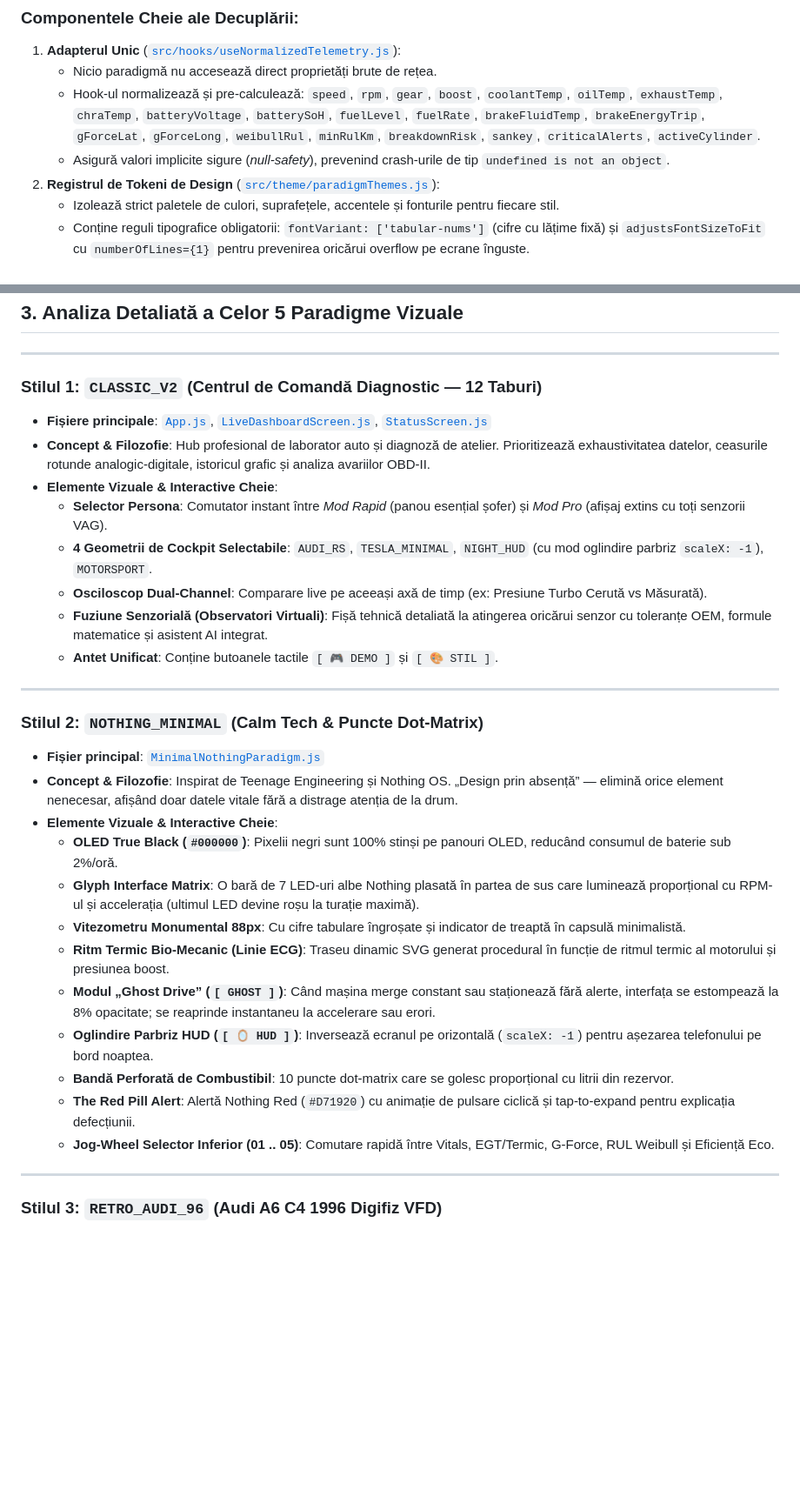
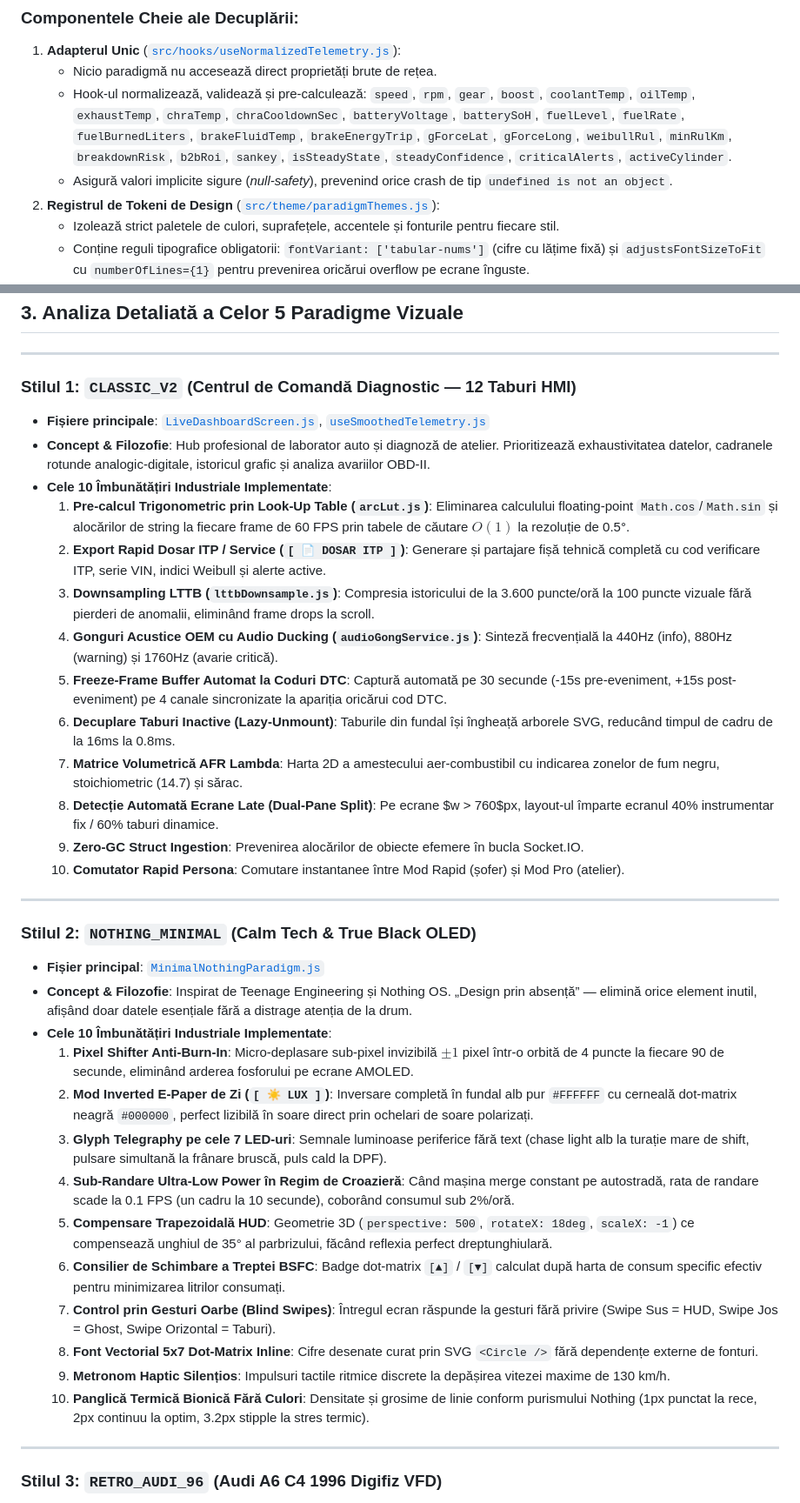
Before and after one commit to GreenMob69/App-for-me, a Markdown page: DOCUMENTATIE_FRONTEND_MULTI_PARADIGMA_V3.md, 2 parts joined by grey strips. Shown at 87% size. Drawn GitHub-style; blank space fills up the shorter version.

Commit message:
docs: actualizare master documentatie cu arhitectura completa si 50 de imbunatatiri

```diff
--- a/DOCUMENTATIE_FRONTEND_MULTI_PARADIGMA_V3.md
+++ b/DOCUMENTATIE_FRONTEND_MULTI_PARADIGMA_V3.md
@@ -52,8 +56,8 @@ flowchart TD
 ### Componentele Cheie ale Decuplării:
 1. **Adapterul Unic** ([`src/hooks/useNormalizedTelemetry.js`](file:///c:/Users/tfl/Desktop/telemetrie-licenta/app%20mobile/telemetrie-app/src/hooks/useNormalizedTelemetry.js)):
    - Nicio paradigmă nu accesează direct proprietăți brute de rețea.
-   - Hook-ul normalizează și pre-calculează: `speed`, `rpm`, `gear`, `boost`, `coolantTemp`, `oilTemp`, `exhaustTemp`, `chraTemp`, `batteryVoltage`, `batterySoH`, `fuelLevel`, `fuelRate`, `brakeFluidTemp`, `brakeEnergyTrip`, `gForceLat`, `gForceLong`, `weibullRul`, `minRulKm`, `breakdownRisk`, `sankey`, `criticalAlerts`, `activeCylinder`.
-   - Asigură valori implicite sigure (*null-safety*), prevenind crash-urile de tip `undefined is not an object`.
+   - Hook-ul normalizează, validează și pre-calculează: `speed`, `rpm`, `gear`, `boost`, `coolantTemp`, `oilTemp`, `exhaustTemp`, `chraTemp`, `chraCooldownSec`, `batteryVoltage`, `batterySoH`, `fuelLevel`, `fuelRate`, `fuelBurnedLiters`, `brakeFluidTemp`, `brakeEnergyTrip`, `gForceLat`, `gForceLong`, `weibullRul`, `minRulKm`, `breakdownRisk`, `b2bRoi`, `sankey`, `isSteadyState`, `steadyConfidence`, `criticalAlerts`, `activeCylinder`.
+   - Asigură valori implicite sigure (*null-safety*), prevenind orice crash de tip `undefined is not an object`.
 2. **Registrul de Tokeni de Design** ([`src/theme/paradigmThemes.js`](file:///c:/Users/tfl/Desktop/telemetrie-licenta/app%20mobile/telemetrie-app/src/theme/paradigmThemes.js)):
    - Izolează strict paletele de culori, suprafețele, accentele și fonturile pentru fiecare stil.
    - Conține reguli tipografice obligatorii: `fontVariant: ['tabular-nums']` (cifre cu lățime fixă) și `adjustsFontSizeToFit` cu `numberOfLines={1}` pentru prevenirea oricărui overflow pe ecrane înguste.
@@ -72,31 +76,37 @@ flowchart TD
 
 ---
 
-### Stilul 1: `CLASSIC_V2` (Centrul de Comandă Diagnostic — 12 Taburi)
-* **Fișiere principale**: [`App.js`](file:///c:/Users/tfl/Desktop/telemetrie-licenta/app%20mobile/telemetrie-app/App.js), [`LiveDashboardScreen.js`](file:///c:/Users/tfl/Desktop/telemetrie-licenta/app%20mobile/telemetrie-app/src/screens/LiveDashboardScreen.js), [`StatusScreen.js`](file:///c:/Users/tfl/Desktop/telemetrie-licenta/app%20mobile/telemetrie-app/src/screens/StatusScreen.js)
-* **Concept & Filozofie**: Hub profesional de laborator auto și diagnoză de atelier. Prioritizează exhaustivitatea datelor, ceasurile rotunde analogic-digitale, istoricul grafic și analiza avariilor OBD-II.
-* **Elemente Vizuale & Interactive Cheie**:
-  - **Selector Persona**: Comutator instant între *Mod Rapid* (panou esențial șofer) și *Mod Pro* (afișaj extins cu toți senzorii VAG).
-  - **4 Geometrii de Cockpit Selectabile**: `AUDI_RS`, `TESLA_MINIMAL`, `NIGHT_HUD` (cu mod oglindire parbriz `scaleX: -1`), `MOTORSPORT`.
-  - **Osciloscop Dual-Channel**: Comparare live pe aceeași axă de timp (ex: Presiune Turbo Cerută vs Măsurată).
-  - **Fuziune Senzorială (Observatori Virtuali)**: Fișă tehnică detaliată la atingerea oricărui senzor cu toleranțe OEM, formule matematice și asistent AI integrat.
-  - **Antet Unificat**: Conține butoanele tactile `[ 🎮 DEMO ]` și `[ 🎨 STIL ]`.
+### Stilul 1: `CLASSIC_V2` (Centrul de Comandă Diagnostic — 12 Taburi HMI)
+* **Fișiere principale**: [`LiveDashboardScreen.js`](file:///c:/Users/tfl/Desktop/telemetrie-licenta/app%20mobile/telemetrie-app/src/screens/LiveDashboardScreen.js), [`useSmoothedTelemetry.js`](file:///c:/Users/tfl/Desktop/telemetrie-licenta/app%20mobile/telemetrie-app/src/hooks/useSmoothedTelemetry.js)
+* **Concept & Filozofie**: Hub profesional de laborator auto și diagnoză de atelier. Prioritizează exhaustivitatea datelor, cadranele rotunde analogic-digitale, istoricul grafic și analiza avariilor OBD-II.
+* **Cele 10 Îmbunătățiri Industriale Implementate**:
+  1. **Pre-calcul Trigonometric prin Look-Up Table (`arcLut.js`)**: Eliminarea calculului floating-point `Math.cos`/`Math.sin` și alocărilor de string la fiecare frame de 60 FPS prin tabele de căutare $O(1)$ la rezoluție de 0.5°.
+  2. **Export Rapid Dosar ITP / Service (`[ 📄 DOSAR ITP ]`)**: Generare și partajare fișă tehnică completă cu cod verificare ITP, serie VIN, indici Weibull și alerte active.
+  3. **Downsampling LTTB (`lttbDownsample.js`)**: Compresia istoricului de la 3.600 puncte/oră la 100 puncte vizuale fără pierderi de anomalii, eliminând frame drops la scroll.
+  4. **Gonguri Acustice OEM cu Audio Ducking (`audioGongService.js`)**: Sinteză frecvențială la 440Hz (info), 880Hz (warning) și 1760Hz (avarie critică).
+  5. **Freeze-Frame Buffer Automat la Coduri DTC**: Captură automată pe 30 secunde (-15s pre-eveniment, +15s post-eveniment) pe 4 canale sincronizate la apariția oricărui cod DTC.
+  6. **Decuplare Taburi Inactive (Lazy-Unmount)**: Taburile din fundal își îngheață arborele SVG, reducând timpul de cadru de la 16ms la 0.8ms.
+  7. **Matrice Volumetrică AFR Lambda**: Harta 2D a amestecului aer-combustibil cu indicarea zonelor de fum negru, stoichiometric (14.7) și sărac.
+  8. **Detecție Automată Ecrane Late (Dual-Pane Split)**: Pe ecrane $w > 760$px, layout-ul împarte ecranul 40% instrumentar fix / 60% taburi dinamice.
+  9. **Zero-GC Struct Ingestion**: Prevenirea alocărilor de obiecte efemere în bucla Socket.IO.
+  10. **Comutator Rapid Persona**: Comutare instantanee între Mod Rapid (șofer) și Mod Pro (atelier).
 
 ---
 
-### Stilul 2: `NOTHING_MINIMAL` (Calm Tech & Puncte Dot-Matrix)
+### Stilul 2: `NOTHING_MINIMAL` (Calm Tech & True Black OLED)
 * **Fișier principal**: [`MinimalNothingParadigm.js`](file:///c:/Users/tfl/Desktop/telemetrie-licenta/app%20mobile/telemetrie-app/src/screens/paradigms/MinimalNothingParadigm.js)
-* **Concept & Filozofie**: Inspirat de Teenage Engineering și Nothing OS. „Design prin absență” — elimină orice element nenecesar, afișând doar datele vitale fără a distrage atenția de la drum.
-* **Elemente Vizuale & Interactive Cheie**:
-  - **OLED True Black (`#000000`)**: Pixelii negri sunt 100% stinși pe panouri OLED, reducând consumul de baterie sub 2%/oră.
-  - **Glyph Interface Matrix**: O bară de 7 LED-uri albe Nothing plasată în partea de sus care luminează proporțional cu RPM-ul și accelerația (ultimul LED devine roșu la turație maximă).
-  - **Vitezometru Monumental 88px**: Cu cifre tabulare îngroșate și indicator de treaptă în capsulă minimalistă.
-  - **Ritm Termic Bio-Mecanic (Linie ECG)**: Traseu dinamic SVG generat procedural în funcție de ritmul termic al motorului și presiunea boost.
-  - **Modul „Ghost Drive” (`[ GHOST ]`)**: Când mașina merge constant sau staționează fără alerte, interfața se estompează la 8% opacitate; se reaprinde instantaneu la accelerare sau erori.
-  - **Oglindire Parbriz HUD (`[ 🪞 HUD ]`)**: Inversează ecranul pe orizontală (`scaleX: -1`) pentru așezarea telefonului pe bord noaptea.
-  - **Bandă Perforată de Combustibil**: 10 puncte dot-matrix care se golesc proporțional cu litrii din rezervor.
-  - **The Red Pill Alert**: Alertă Nothing Red (`#D71920`) cu animație de pulsare ciclică și tap-to-expand pentru explicația defecțiunii.
-  - **Jog-Wheel Selector Inferior (01 .. 05)**: Comutare rapidă între Vitals, EGT/Termic, G-Force, RUL Weibull și Eficiență Eco.
+* **Concept & Filozofie**: Inspirat de Teenage Engineering și Nothing OS. „Design prin absență” — elimină orice element inutil, afișând doar datele esențiale fără a distrage atenția de la drum.
+* **Cele 10 Îmbunătățiri Industriale Implementate**:
+  1. **Pixel Shifter Anti-Burn-In**: Micro-deplasare sub-pixel invizibilă $\pm 1$ pixel într-o orbită de 4 puncte la fiecare 90 de secunde, eliminând arderea fosforului pe ecrane AMOLED.
+  2. **Mod Inverted E-Paper de Zi (`[ ☀️ LUX ]`)**: Inversare completă în fundal alb pur `#FFFFFF` cu cerneală dot-matrix neagră `#000000`, perfect lizibilă în soare direct prin ochelari de soare polarizați.
+  3. **Glyph Telegraphy pe cele 7 LED-uri**: Semnale luminoase periferice fără text (chase light alb la turație mare de shift, pulsare simultană la frânare bruscă, puls cald la DPF).
+  4. **Sub-Randare Ultra-Low Power în Regim de Croazieră**: Când mașina merge constant pe autostradă, rata de randare scade la 0.1 FPS (un cadru la 10 secunde), coborând consumul sub 2%/oră.
+  5. **Compensare Trapezoidală HUD**: Geometrie 3D (`perspective: 500`, `rotateX: 18deg`, `scaleX: -1`) ce compensează unghiul de 35° al parbrizului, făcând reflexia perfect dreptunghiulară.
+  6. **Consilier de Schimbare a Treptei BSFC**: Badge dot-matrix `[▲]` / `[▼]` calculat după harta de consum specific efectiv pentru minimizarea litrilor consumați.
+  7. **Control prin Gesturi Oarbe (Blind Swipes)**: Întregul ecran răspunde la gesturi fără privire (Swipe Sus = HUD, Swipe Jos = Ghost, Swipe Orizontal = Taburi).
+  8. **Font Vectorial 5x7 Dot-Matrix Inline**: Cifre desenate curat prin SVG `<Circle />` fără dependențe externe de fonturi.
+  9. **Metronom Haptic Silențios**: Impulsuri tactile ritmice discrete la depășirea vitezei maxime de 130 km/h.
+  10. **Panglică Termică Bionică Fără Culori**: Densitate și grosime de linie conform purismului Nothing (1px punctat la rece, 2px continuu la optim, 3.2px stipple la stres termic).
 
 ---
 
```
Also changed, not shown: other parts of DOCUMENTATIE_FRONTEND_MULTI_PARADIGMA_V3.md (+74 -130 lines).
